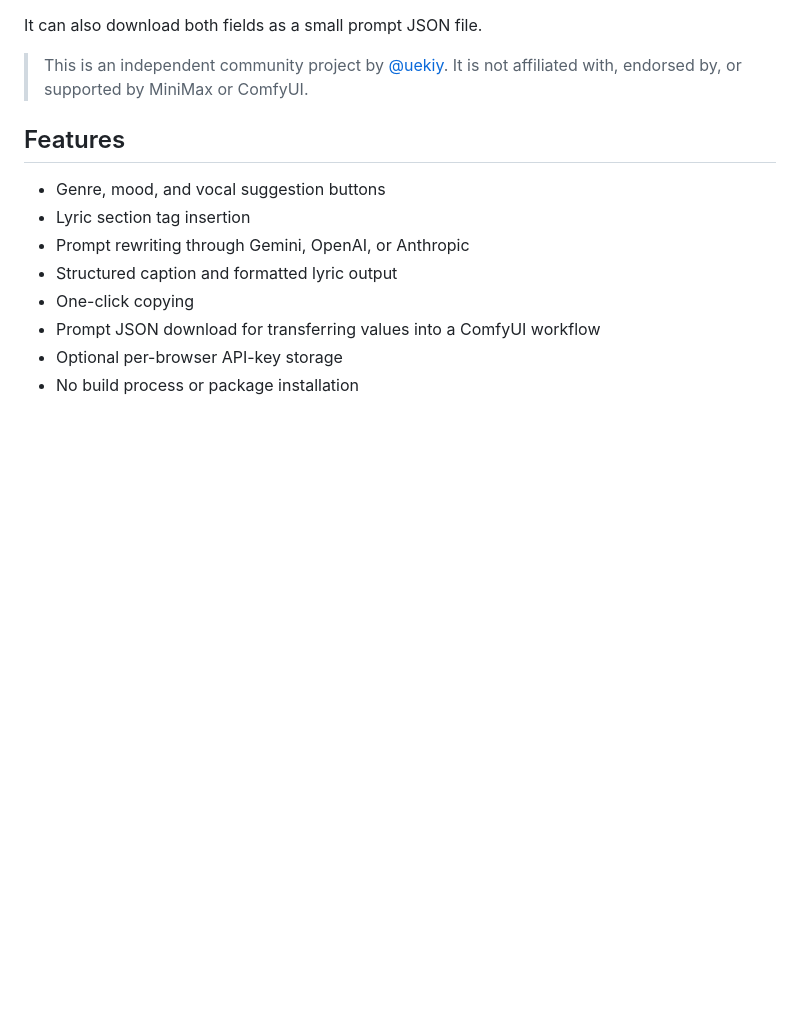
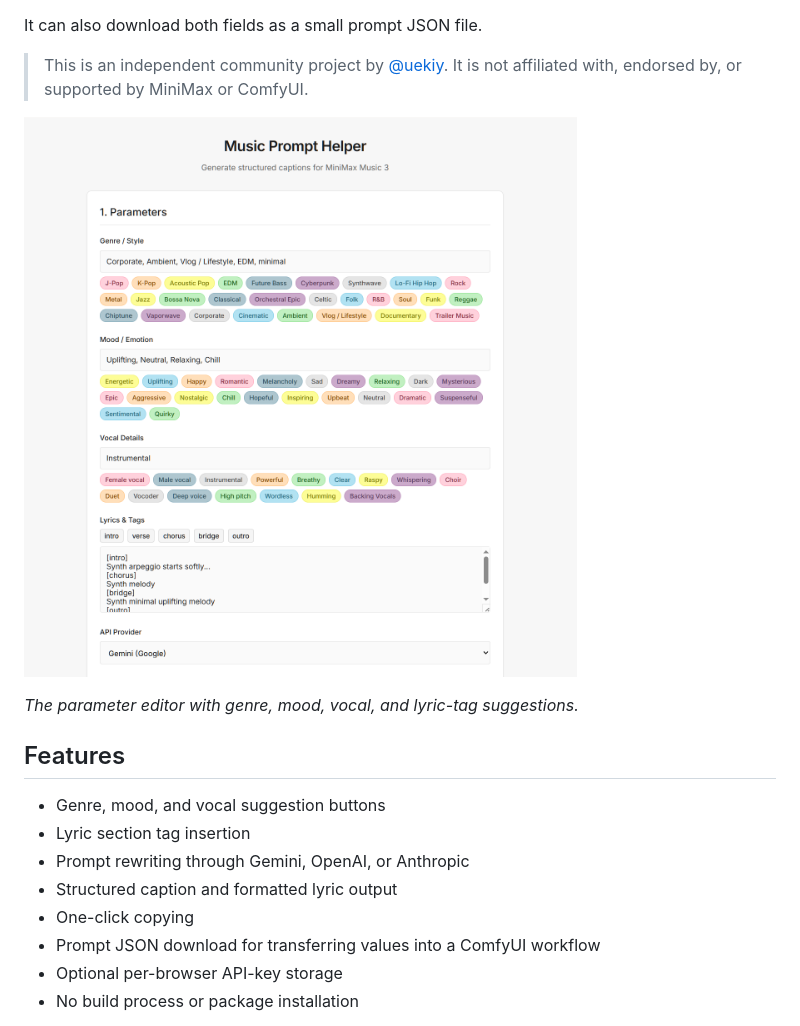
Before and after one commit to uekiy/minimax-music-3-prompt-helper, a Markdown page: README.md, the part around the change. GitHub-like rendering; pictures changed too: docs/screenshot.png (added); blank space fills up the shorter version.

```diff
--- a/README.md
+++ b/README.md
@@ -12,6 +12,10 @@ The app turns a short musical idea into two reusable fields:
 It can also download both fields as a small prompt JSON file.
 
 > This is an independent community project by [@uekiy](https://github.com/uekiy). It is not affiliated with, endorsed by, or supported by MiniMax or ComfyUI.
+
+![MiniMax Music 3 Prompt Helper screenshot](docs/screenshot.png)
+
+*The parameter editor with genre, mood, vocal, and lyric-tag suggestions.*
 
 ## Features
 
```
Also changed, not shown: README.ja.md (+4 -0 lines).
